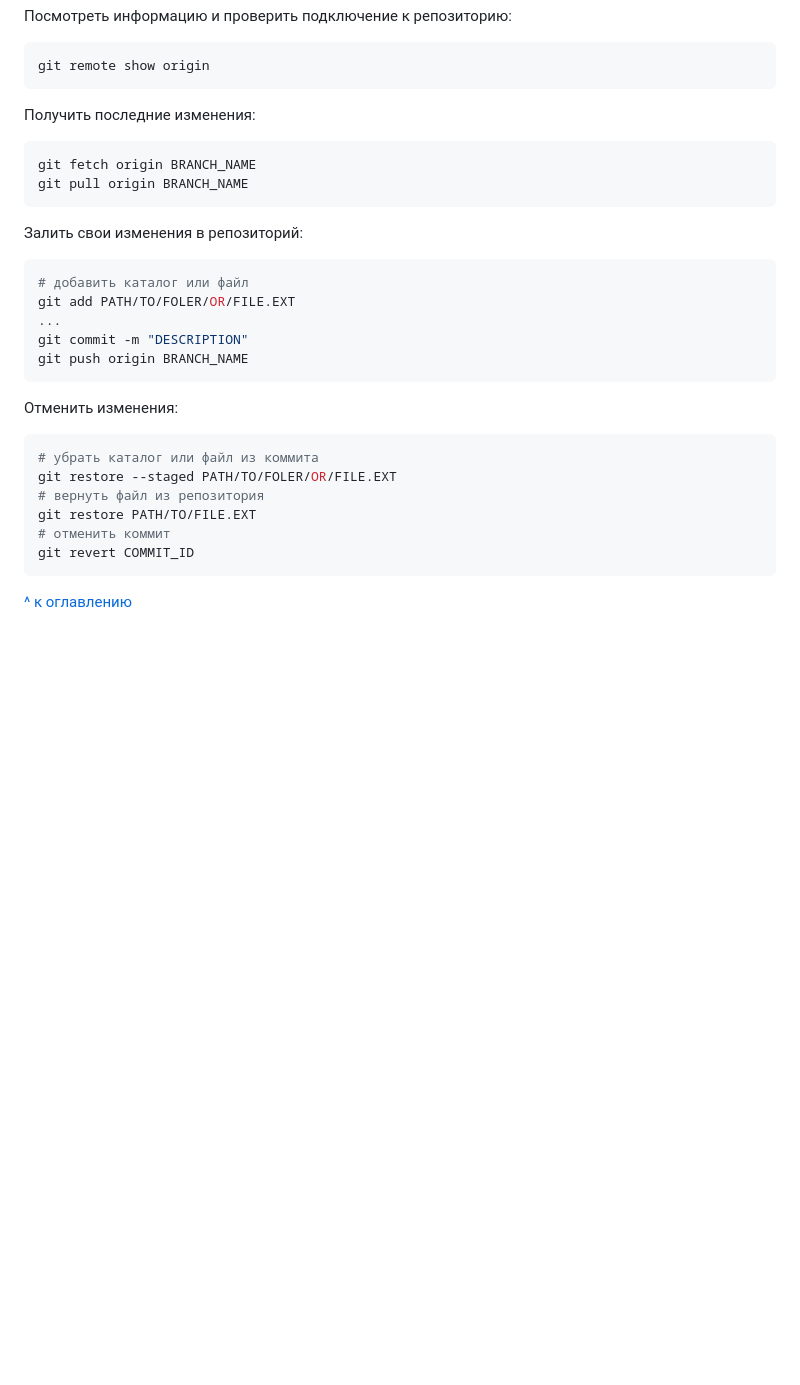
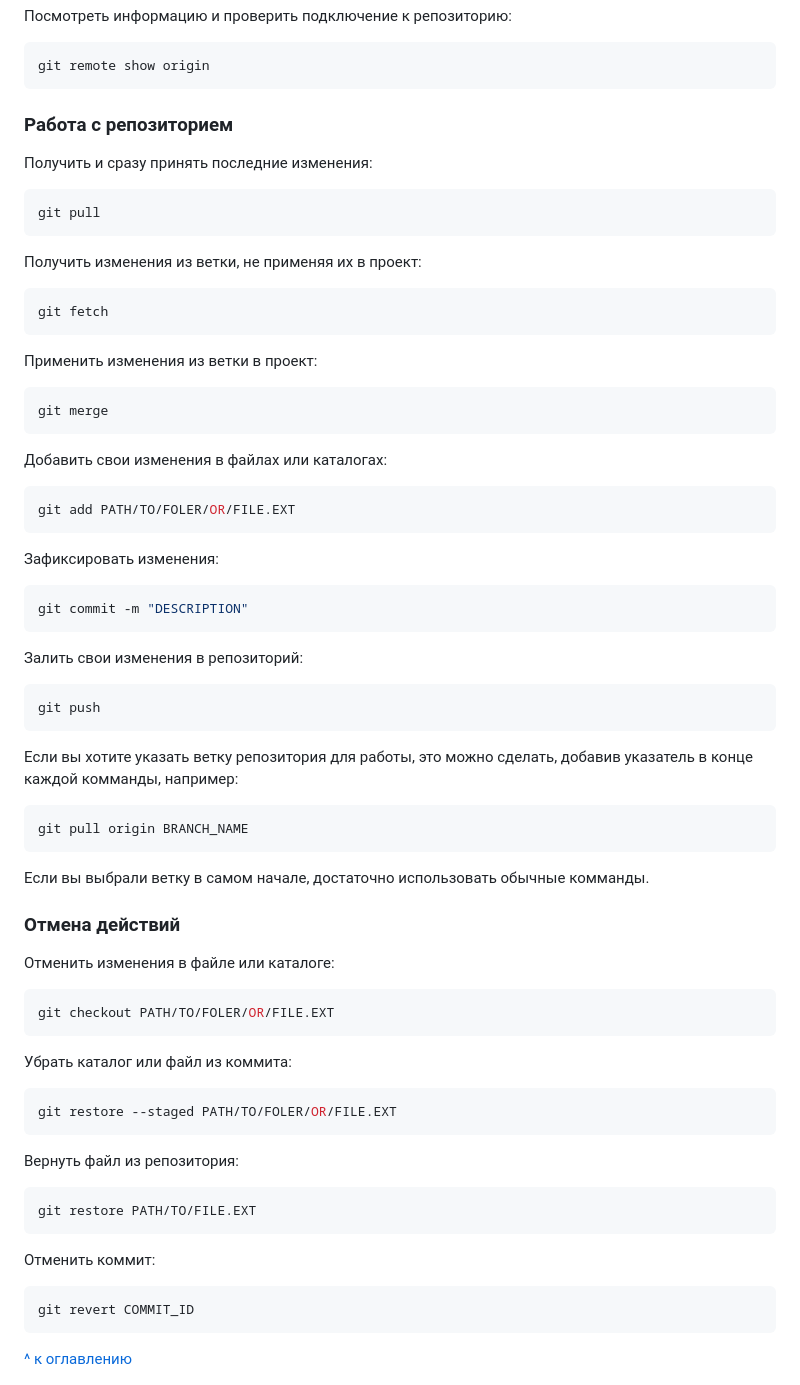
Before and after one commit to isengine/server, a Markdown page: README.md, the part around one of its changes. GitHub-like rendering; blank space fills up the shorter version.

````diff
--- a/README.md
+++ b/README.md
@@ -495,31 +511,75 @@ git log
 git remote show origin
 ```
 
-Получить последние изменения:
-
-```shell script
-git fetch origin BRANCH_NAME
+### Работа с репозиторием
+
+Получить и сразу принять последние изменения:
+
+```shell script
+git pull
+```
+
+Получить изменения из ветки, не применяя их в проект:
+
+```shell script
+git fetch
+```
+
+Применить изменения из ветки в проект:
+
+```shell script
+git merge
+```
+
+Добавить свои изменения в файлах или каталогах:
+
+```shell script
+git add PATH/TO/FOLER/OR/FILE.EXT
+```
+
+Зафиксировать изменения:
+
+```shell script
+git commit -m "DESCRIPTION"
+```
+
+Залить свои изменения в репозиторий:
+
+```shell script
+git push
+```
+
+Если вы хотите указать ветку репозитория для работы, это можно сделать, добавив указатель в конце каждой комманды, например:
+
+```shell script
 git pull origin BRANCH_NAME
 ```
 
-Залить свои изменения в репозиторий:
-
-```shell script
-# добавить каталог или файл
-git add PATH/TO/FOLER/OR/FILE.EXT
-...
-git commit -m "DESCRIPTION"
-git push origin BRANCH_NAME
-```
-
-Отменить изменения:
-
-```shell script
-# убрать каталог или файл из коммита
+Если вы выбрали ветку в самом начале, достаточно использовать обычные комманды.
+
+### Отмена действий
+
+Отменить изменения в файле или каталоге:
+
+```shell script
+git checkout PATH/TO/FOLER/OR/FILE.EXT
+```
+
+Убрать каталог или файл из коммита:
+
+```shell script
 git restore --staged PATH/TO/FOLER/OR/FILE.EXT
-# вернуть файл из репозитория
+```
+
+Вернуть файл из репозитория:
+
+```shell script
 git restore PATH/TO/FILE.EXT
-# отменить коммит
+```
+
+Отменить коммит:
+
+```shell script
 git revert COMMIT_ID
 ```
 
````
Also changed, not shown: other parts of README.md (+30 -14 lines).
